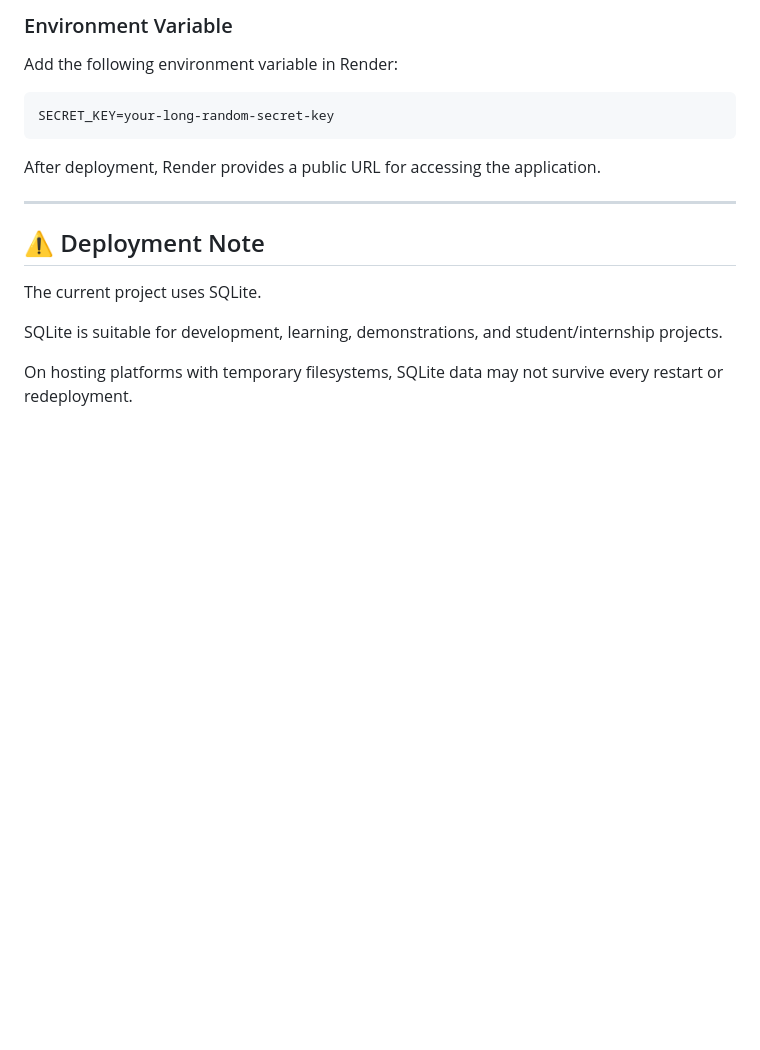
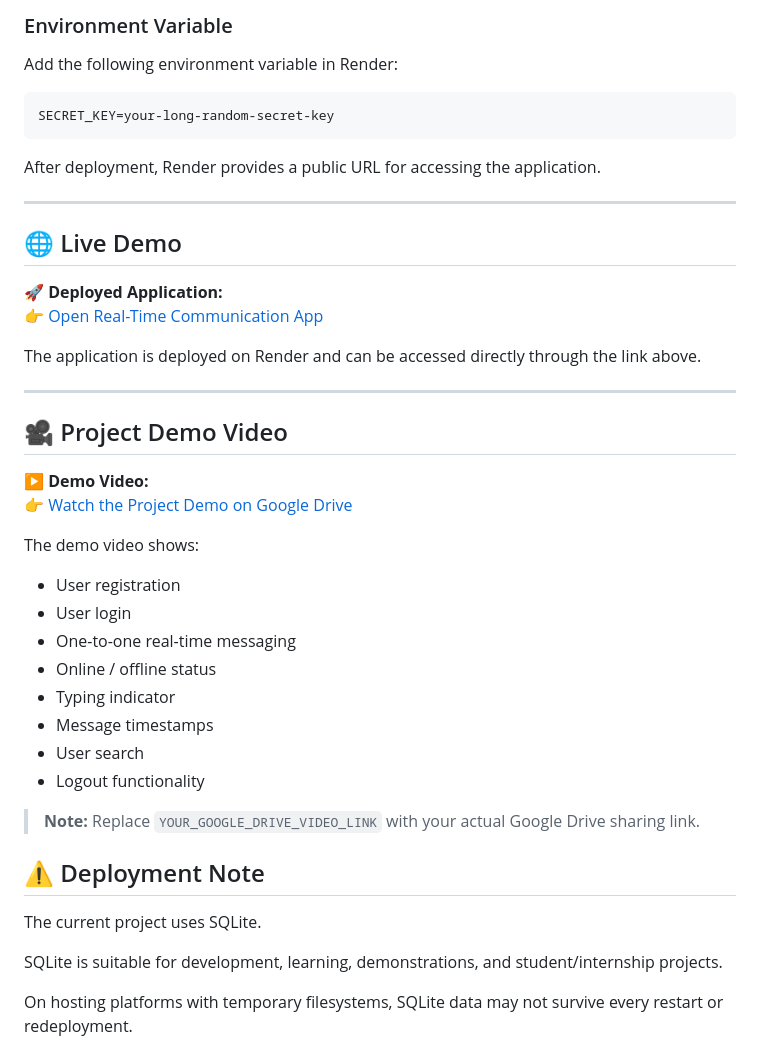
Before and after one commit to kavibharathik332-dot/real-time-communication-app, a Markdown page: README.md, the part around the change. Drawn GitHub-style; blank space fills up the shorter version.

Commit message:
Add live demo and demo video links

```diff
--- a/README.md
+++ b/README.md
@@ -352,6 +352,32 @@ SECRET_KEY=your-long-random-secret-key
 After deployment, Render provides a public URL for accessing the application.
 
 ---
+## 🌐 Live Demo
+
+🚀 **Deployed Application:**
+👉 [Open Real-Time Communication App](https://real-time-communication-app-3.onrender.com)
+
+The application is deployed on Render and can be accessed directly through the link above.
+
+---
+
+## 🎥 Project Demo Video
+
+▶️ **Demo Video:**
+👉 [Watch the Project Demo on Google Drive](https://drive.google.com/file/d/1ISdbT1CZq4YhkeQuFd1n3uglDrUFVLGg/view?usp=drive_link)
+
+The demo video shows:
+
+- User registration
+- User login
+- One-to-one real-time messaging
+- Online / offline status
+- Typing indicator
+- Message timestamps
+- User search
+- Logout functionality
+
+> **Note:** Replace `YOUR_GOOGLE_DRIVE_VIDEO_LINK` with your actual Google Drive sharing link.
 
 ## ⚠️ Deployment Note
 
```
